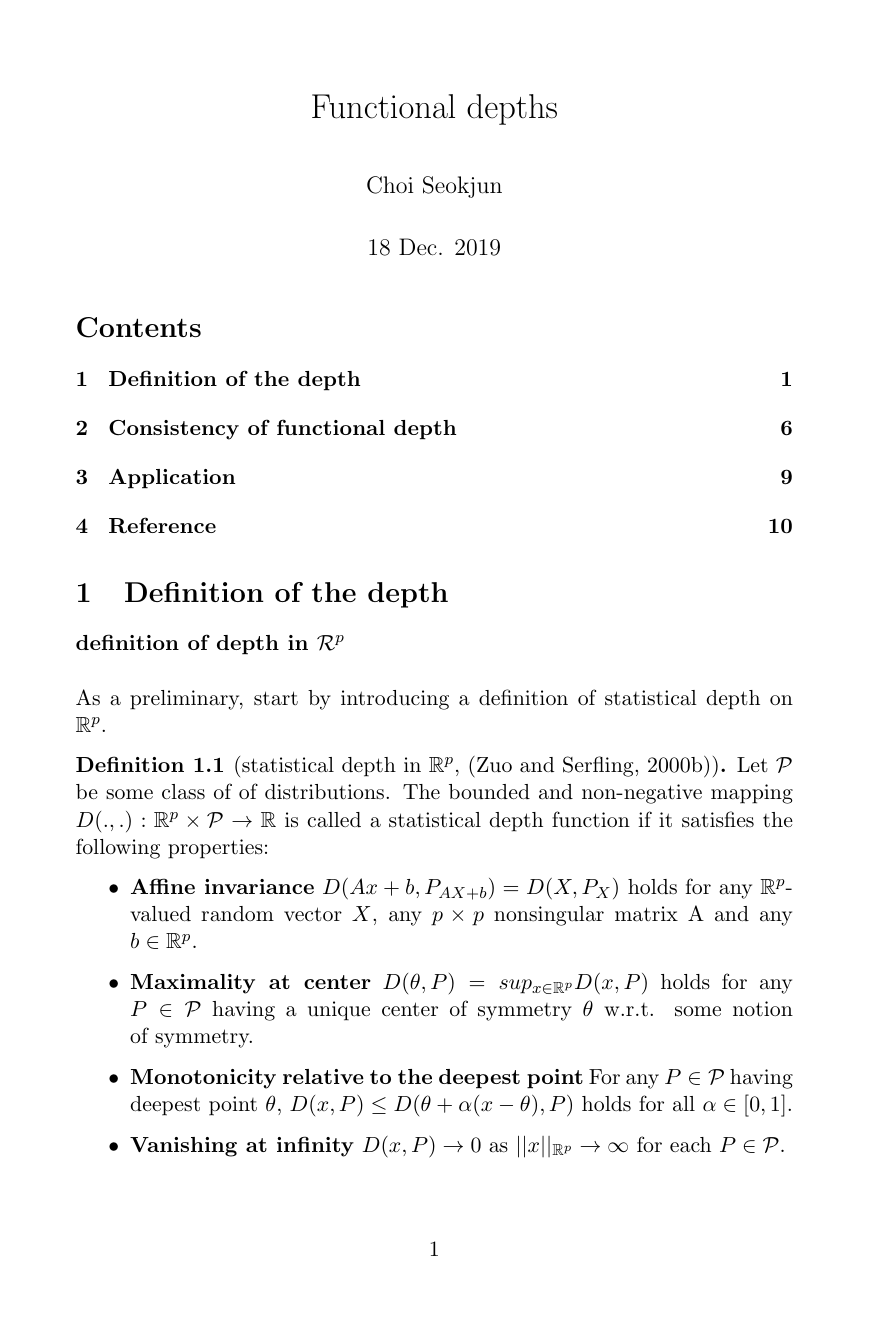
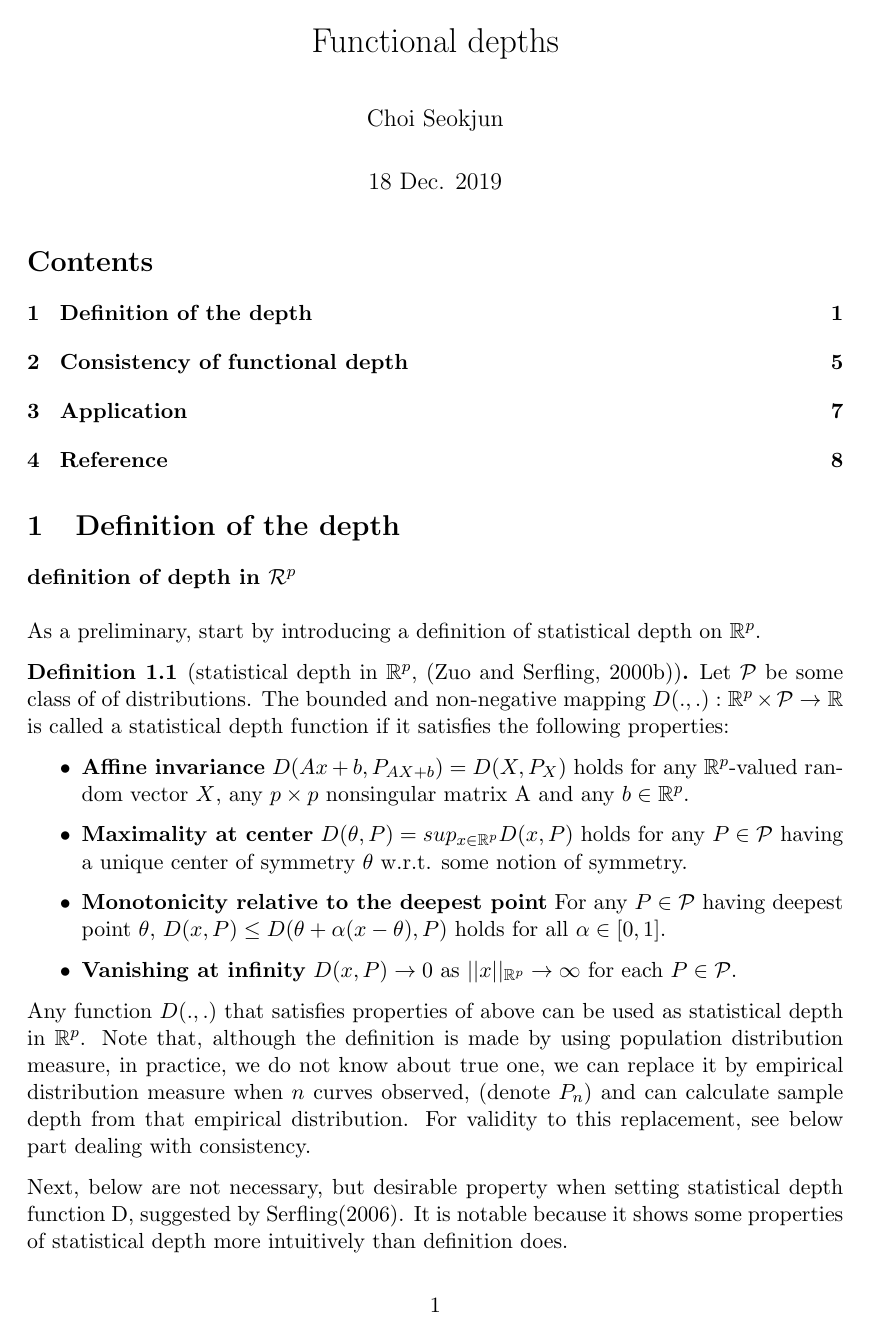
Before and after one commit to letsjdosth/FDA, LaTeX slides (Presentation/report.tex): page 1 of 11 before the commit and page 1 of 9 after it. Compiled offline with pdfLaTeX.

Commit message:
final report margin adjust

```diff
--- a/Presentation/report.tex
+++ b/Presentation/report.tex
@@ -2,6 +2,7 @@
    \documentclass[aspectratio=169,ignorenonframetext,9pt]{beamer}
 \or\documentclass[a4paper,11pt]{article}
    \usepackage{url,beamerarticle}
+   \usepackage[margin=1.3in]{geometry}
 \or\documentclass[a4paper,11pt]{refart}
    \let\example\relax
    \usepackage{url,beamerarticle}
```
Also changed, not shown: Presentation/report.pdf, Presentation/report.tex (2 more changed lines).
